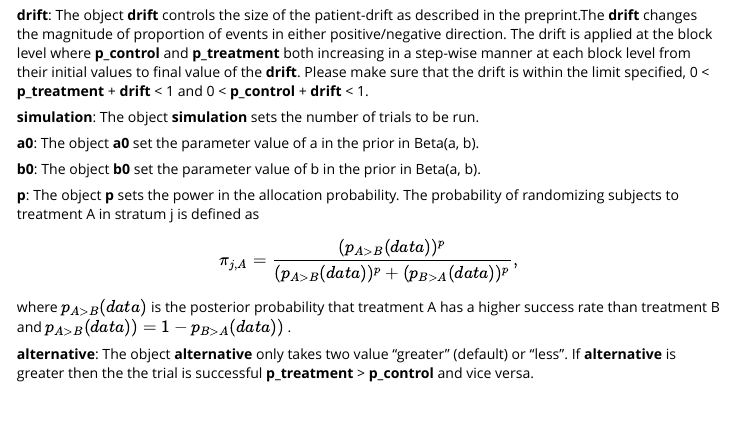
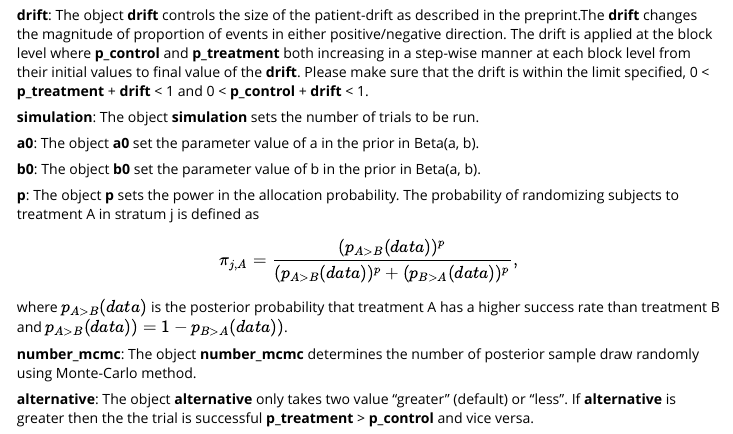
Before and after one commit to thevaachandereng/blockRAR, an R Markdown document (vignettes/blockRAR.Rmd): the page in a window 1100 px wide, from 3220 px down. Rendered offline with R 4.5, knitr and Pandoc, with nearby package versions.

Commit message:
updated mcmc part

```diff
--- a/vignettes/blockRAR.Rmd
+++ b/vignettes/blockRAR.Rmd
@@ -160,6 +160,8 @@ When early stopping criteria is specified, the total sample size enrolled in the
 
 **p**: The object **p** sets the power in the allocation probability. The probability of randomizing subjects to treatment A in stratum j is defined as
 $$\pi_{j, A} = \frac{(p_{A>B} (data))^ {p}}{(p_{A>B} (data))^ {p} + (p_{B>A} (data))^ {p}},$$
-where $p_{A > B}(data)$ is the posterior probability that treatment A has a higher success rate than  treatment B and $p_{A>B} (data)) = 1 - p_{B>A} (data))$ .
+where $p_{A > B}(data)$ is the posterior probability that treatment A has a higher success rate than  treatment B and $p_{A>B} (data)) = 1 - p_{B>A} (data))$.
+
+**number_mcmc**: The object **number_mcmc** determines the number of posterior sample draw randomly using Monte-Carlo method.
 
 **alternative**: The object **alternative** only takes two value "greater" (default) or "less". If **alternative** is greater then the the trial is successful **p_treatment** > **p_control** and vice versa.
```
